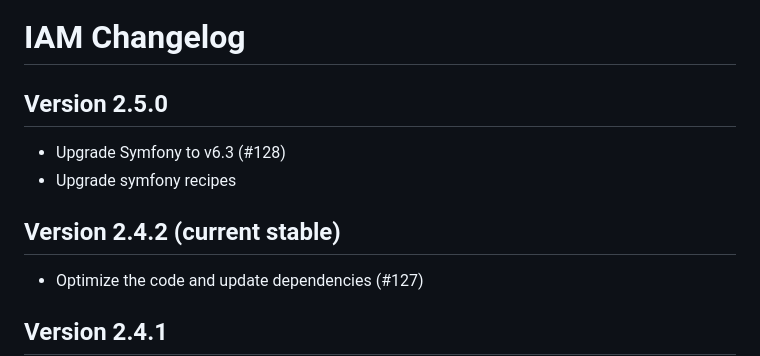
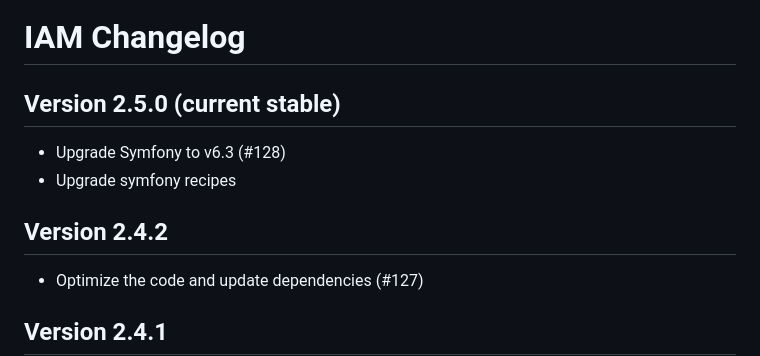
Before and after one commit to dadangnh/iam, a Markdown page: CHANGELOG.md, the part around the change. Rendered like a GitHub page.

```diff
--- a/CHANGELOG.md
+++ b/CHANGELOG.md
@@ -1,10 +1,10 @@
 # IAM Changelog
 
-## Version 2.5.0
+## Version 2.5.0 (current stable)
   * Upgrade Symfony to v6.3 (#128)
   * Upgrade symfony recipes
 
-## Version 2.4.2 (current stable)
+## Version 2.4.2
   * Optimize the code and update dependencies (#127)
 
 ## Version 2.4.1
```
